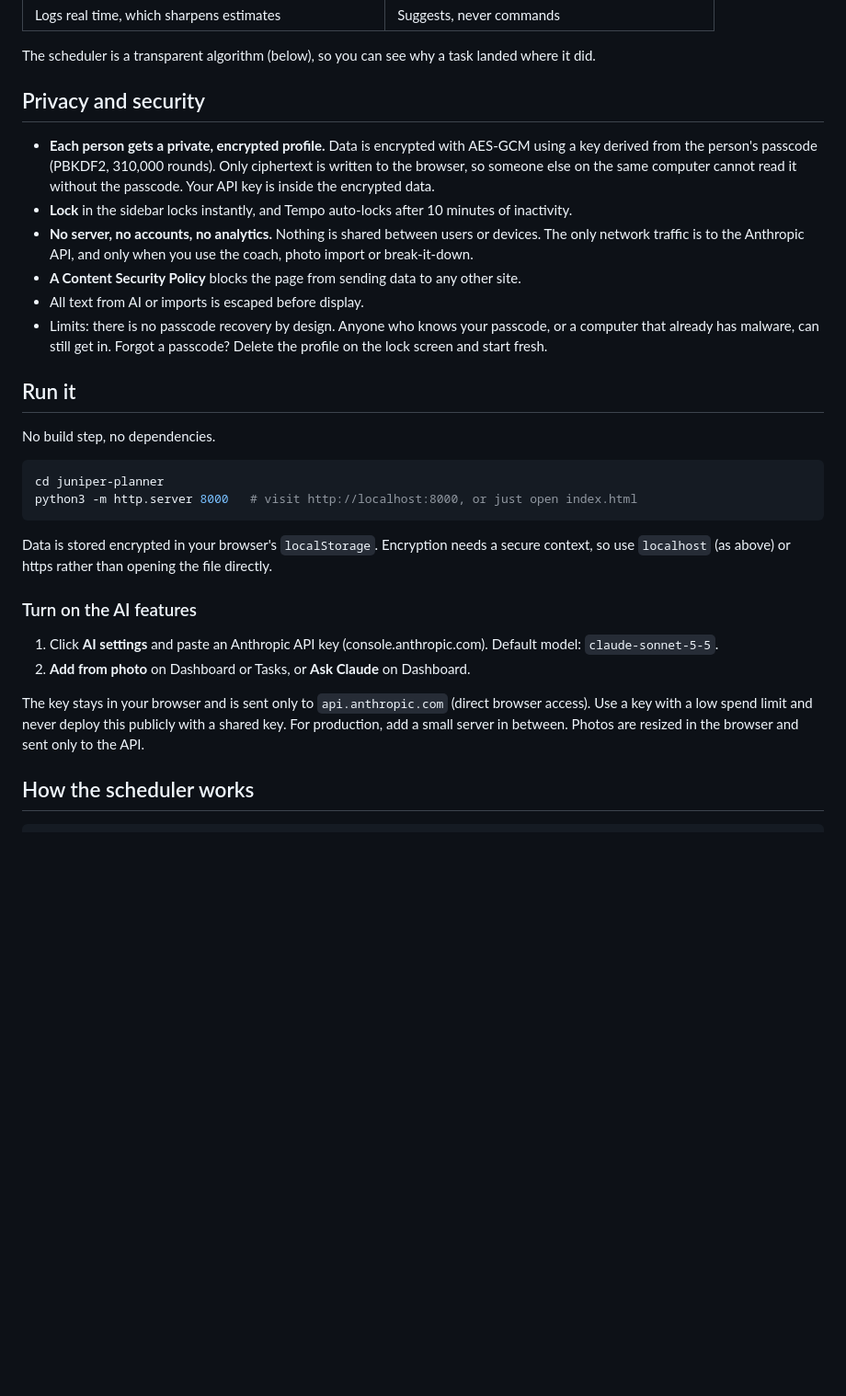
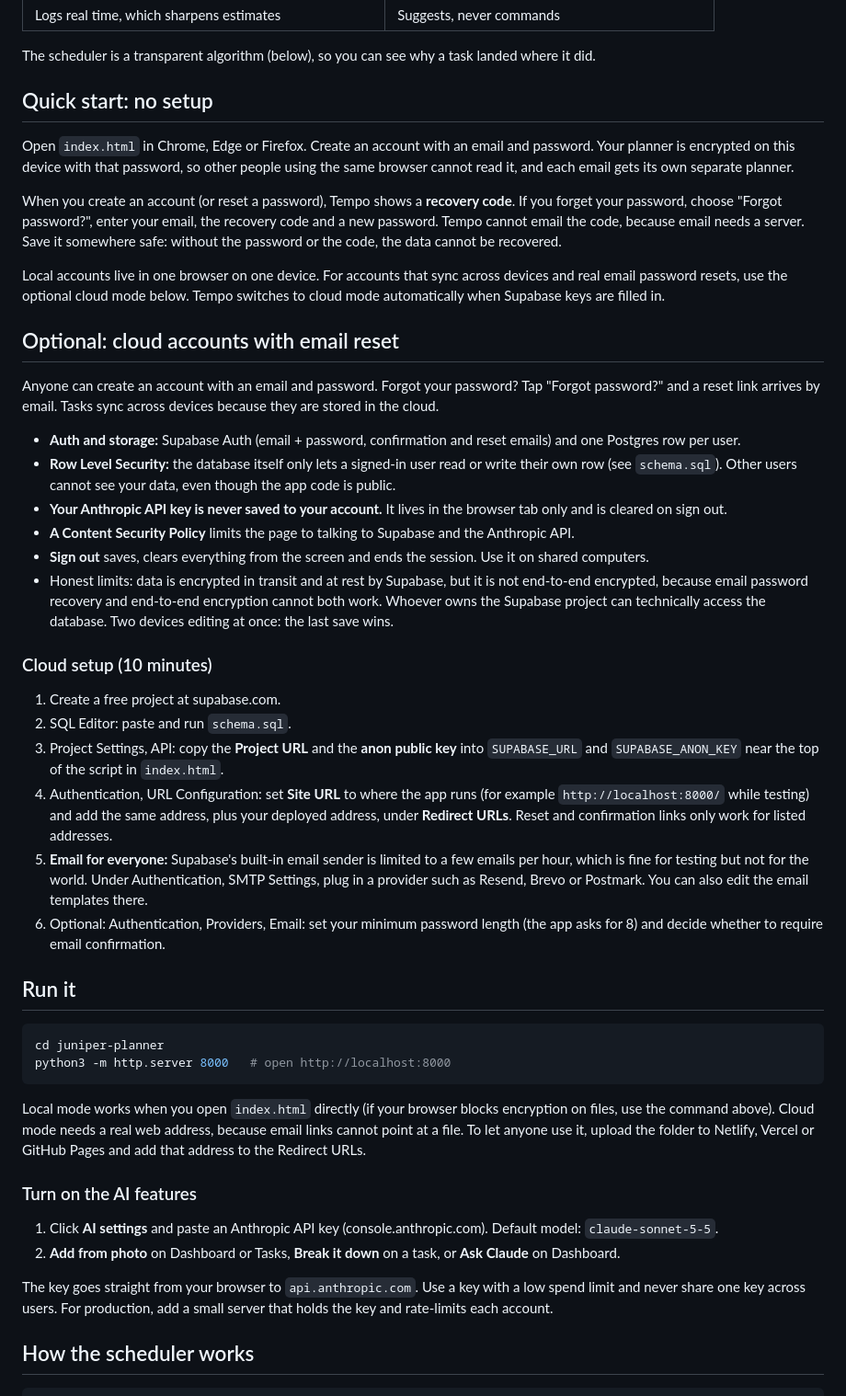
Before and after one commit to Starlette2011/TempoAI, a Markdown page: README.md, the part around the change. Shown at 92% size. GitHub-like rendering; blank space fills up the shorter version.

Commit message:
Revise README for quick start and cloud setup
Updated README to include quick start instructions, cloud account setup, and AI feature integration.

````diff
--- a/README.md
+++ b/README.md
@@ -38,32 +38,49 @@ Built for the Human + AI Hackathon.
 
 The scheduler is a transparent algorithm (below), so you can see why a task landed where it did.
 
-## Privacy and security
+## Quick start: no setup
 
-- **Each person gets a private, encrypted profile.** Data is encrypted with AES-GCM using a key derived from the person's passcode (PBKDF2, 310,000 rounds). Only ciphertext is written to the browser, so someone else on the same computer cannot read it without the passcode. Your API key is inside the encrypted data.
-- **Lock** in the sidebar locks instantly, and Tempo auto-locks after 10 minutes of inactivity.
-- **No server, no accounts, no analytics.** Nothing is shared between users or devices. The only network traffic is to the Anthropic API, and only when you use the coach, photo import or break-it-down.
-- **A Content Security Policy** blocks the page from sending data to any other site.
-- All text from AI or imports is escaped before display.
-- Limits: there is no passcode recovery by design. Anyone who knows your passcode, or a computer that already has malware, can still get in. Forgot a passcode? Delete the profile on the lock screen and start fresh.
+Open `index.html` in Chrome, Edge or Firefox. Create an account with an email and password. Your planner is encrypted on this device with that password, so other people using the same browser cannot read it, and each email gets its own separate planner.
+
+When you create an account (or reset a password), Tempo shows a **recovery code**. If you forget your password, choose "Forgot password?", enter your email, the recovery code and a new password. Tempo cannot email the code, because email needs a server. Save it somewhere safe: without the password or the code, the data cannot be recovered.
+
+Local accounts live in one browser on one device. For accounts that sync across devices and real email password resets, use the optional cloud mode below. Tempo switches to cloud mode automatically when Supabase keys are filled in.
+
+## Optional: cloud accounts with email reset
+
+Anyone can create an account with an email and password. Forgot your password? Tap "Forgot password?" and a reset link arrives by email. Tasks sync across devices because they are stored in the cloud.
+
+- **Auth and storage:** Supabase Auth (email + password, confirmation and reset emails) and one Postgres row per user.
+- **Row Level Security:** the database itself only lets a signed-in user read or write their own row (see `schema.sql`). Other users cannot see your data, even though the app code is public.
+- **Your Anthropic API key is never saved to your account.** It lives in the browser tab only and is cleared on sign out.
+- **A Content Security Policy** limits the page to talking to Supabase and the Anthropic API.
+- **Sign out** saves, clears everything from the screen and ends the session. Use it on shared computers.
+- Honest limits: data is encrypted in transit and at rest by Supabase, but it is not end-to-end encrypted, because email password recovery and end-to-end encryption cannot both work. Whoever owns the Supabase project can technically access the database. Two devices editing at once: the last save wins.
+
+### Cloud setup (10 minutes)
+
+1. Create a free project at supabase.com.
+2. SQL Editor: paste and run `schema.sql`.
+3. Project Settings, API: copy the **Project URL** and the **anon public key** into `SUPABASE_URL` and `SUPABASE_ANON_KEY` near the top of the script in `index.html`.
+4. Authentication, URL Configuration: set **Site URL** to where the app runs (for example `http://localhost:8000/` while testing) and add the same address, plus your deployed address, under **Redirect URLs**. Reset and confirmation links only work for listed addresses.
+5. **Email for everyone:** Supabase's built-in email sender is limited to a few emails per hour, which is fine for testing but not for the world. Under Authentication, SMTP Settings, plug in a provider such as Resend, Brevo or Postmark. You can also edit the email templates there.
+6. Optional: Authentication, Providers, Email: set your minimum password length (the app asks for 8) and decide whether to require email confirmation.
 
 ## Run it
 
-No build step, no dependencies.
-
 ```bash
 cd juniper-planner
-python3 -m http.server 8000   # visit http://localhost:8000, or just open index.html
+python3 -m http.server 8000   # open http://localhost:8000
 ```
 
-Data is stored encrypted in your browser's `localStorage`. Encryption needs a secure context, so use `localhost` (as above) or https rather than opening the file directly.
+Local mode works when you open `index.html` directly (if your browser blocks encryption on files, use the command above). Cloud mode needs a real web address, because email links cannot point at a file. To let anyone use it, upload the folder to Netlify, Vercel or GitHub Pages and add that address to the Redirect URLs.
 
 ### Turn on the AI features
 
 1. Click **AI settings** and paste an Anthropic API key (console.anthropic.com). Default model: `claude-sonnet-5-5`.
-2. **Add from photo** on Dashboard or Tasks, or **Ask Claude** on Dashboard.
+2. **Add from photo** on Dashboard or Tasks, **Break it down** on a task, or **Ask Claude** on Dashboard.
 
-The key stays in your browser and is sent only to `api.anthropic.com` (direct browser access). Use a key with a low spend limit and never deploy this publicly with a shared key. For production, add a small server in between. Photos are resized in the browser and sent only to the API.
+The key goes straight from your browser to `api.anthropic.com`. Use a key with a low spend limit and never share one key across users. For production, add a small server that holds the key and rate-limits each account.
 
 ## How the scheduler works
 
````
